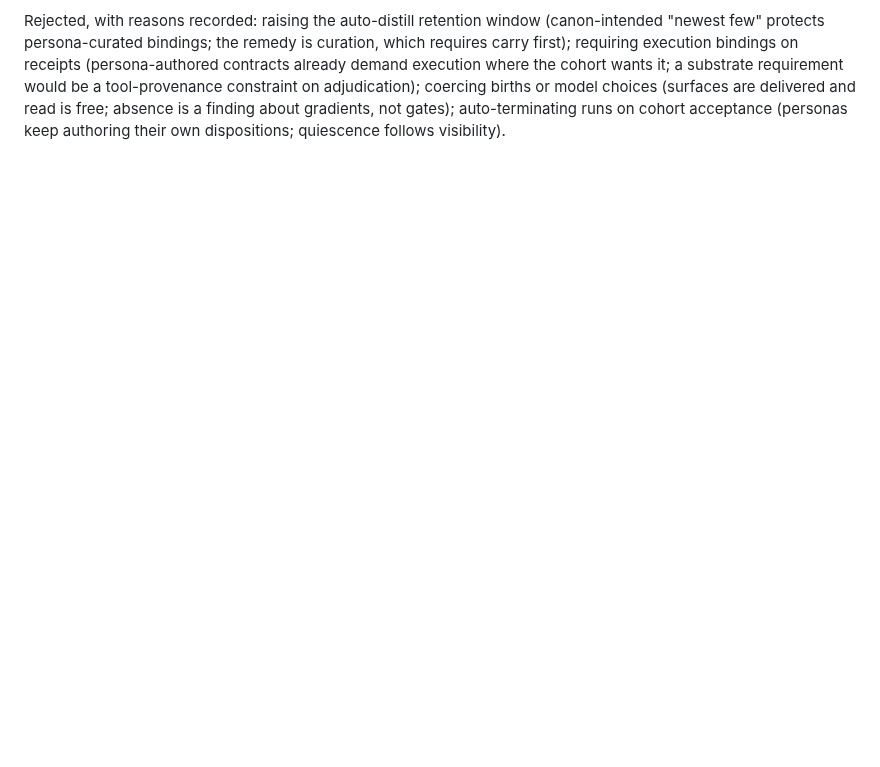
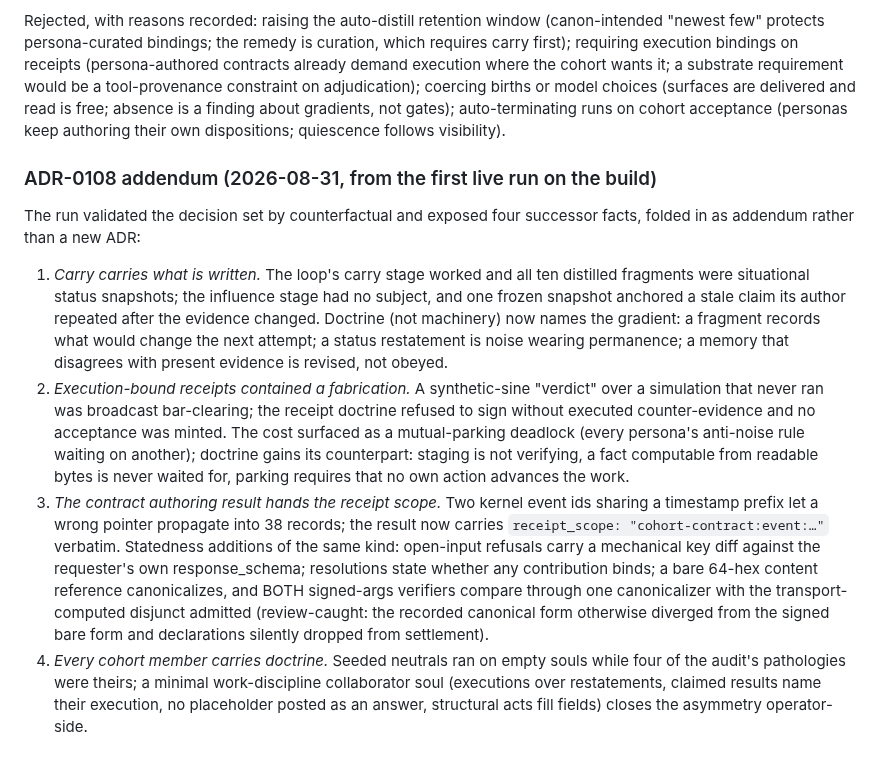
Before and after one commit to ai-personas/ai-personas-design, a Markdown page: 14_DECISIONS.md, the part around the change. Drawn GitHub-style; blank space fills up the shorter version.

Commit message:
ADR-0108 addendum: carry carries what is written; execution-bound receipts contained a fabrication; the scope string is handed over; every member carries doctrine

```diff
--- a/14_DECISIONS.md
+++ b/14_DECISIONS.md
@@ -1397,3 +1397,40 @@ constraint on adjudication); coercing births or model choices (surfaces
 are delivered and read is free; absence is a finding about gradients, not
 gates); auto-terminating runs on cohort acceptance (personas keep authoring
 their own dispositions; quiescence follows visibility).
+
+### ADR-0108 addendum (2026-08-31, from the first live run on the build)
+
+The run validated the decision set by counterfactual and exposed four
+successor facts, folded in as addendum rather than a new ADR:
+
+1. *Carry carries what is written.* The loop's carry stage worked and all
+   ten distilled fragments were situational status snapshots; the influence
+   stage had no subject, and one frozen snapshot anchored a stale claim its
+   author repeated after the evidence changed. Doctrine (not machinery) now
+   names the gradient: a fragment records what would change the next
+   attempt; a status restatement is noise wearing permanence; a memory that
+   disagrees with present evidence is revised, not obeyed.
+2. *Execution-bound receipts contained a fabrication.* A synthetic-sine
+   "verdict" over a simulation that never ran was broadcast bar-clearing;
+   the receipt doctrine refused to sign without executed counter-evidence
+   and no acceptance was minted. The cost surfaced as a mutual-parking
+   deadlock (every persona's anti-noise rule waiting on another); doctrine
+   gains its counterpart: staging is not verifying, a fact computable from
+   readable bytes is never waited for, parking requires that no own action
+   advances the work.
+3. *The contract authoring result hands the receipt scope.* Two kernel
+   event ids sharing a timestamp prefix let a wrong pointer propagate into
+   38 records; the result now carries `receipt_scope:
+   "cohort-contract:event:…"` verbatim. Statedness additions of the same
+   kind: open-input refusals carry a mechanical key diff against the
+   requester's own response_schema; resolutions state whether any
+   contribution binds; a bare 64-hex content reference canonicalizes, and
+   BOTH signed-args verifiers compare through one canonicalizer with the
+   transport-computed disjunct admitted (review-caught: the recorded
+   canonical form otherwise diverged from the signed bare form and
+   declarations silently dropped from settlement).
+4. *Every cohort member carries doctrine.* Seeded neutrals ran on empty
+   souls while four of the audit's pathologies were theirs; a minimal
+   work-discipline collaborator soul (executions over restatements, claimed
+   results name their execution, no placeholder posted as an answer,
+   structural acts fill fields) closes the asymmetry operator-side.
```
